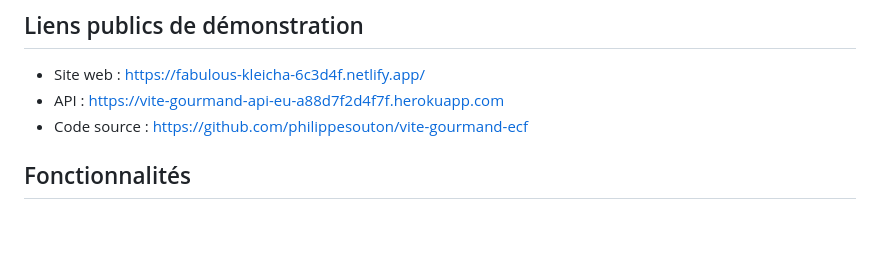
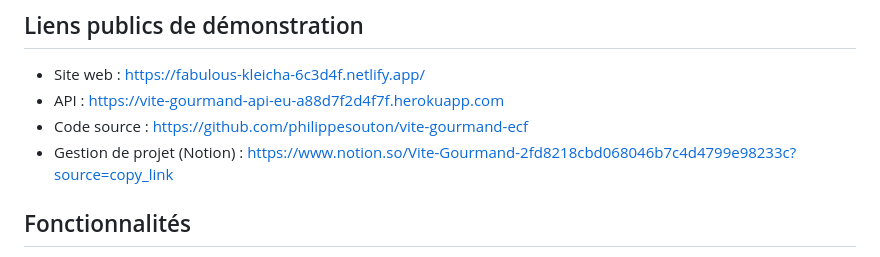
Before and after one commit to philippesouton/vite-gourmand-ecf, a Markdown page: README.md, the part around the change. GitHub-like rendering; blank space fills up the shorter version.

Commit message:
Add project management link

```diff
--- a/README.md
+++ b/README.md
@@ -29,6 +29,7 @@ php -S 127.0.0.1:3001 -t public
 - Site web : https://fabulous-kleicha-6c3d4f.netlify.app/
 - API : https://vite-gourmand-api-eu-a88d7f2d4f7f.herokuapp.com
 - Code source : https://github.com/philippesouton/vite-gourmand-ecf
+- Gestion de projet (Notion) : https://www.notion.so/Vite-Gourmand-2fd8218cbd068046b7c4d4799e98233c?source=copy_link
 
 ## Fonctionnalités
 - Authentification **JWT** + rôles : `USER` / `EMPLOYE` / `ADMIN`
```
